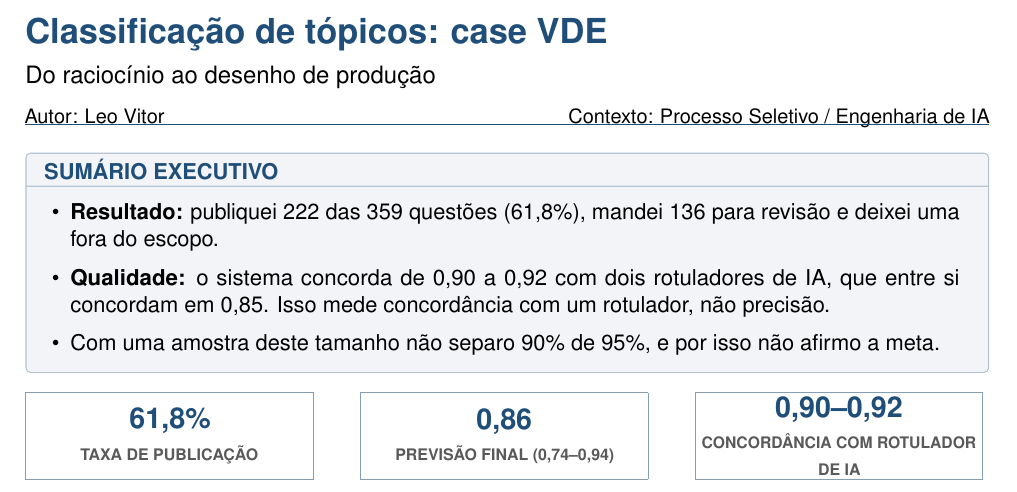
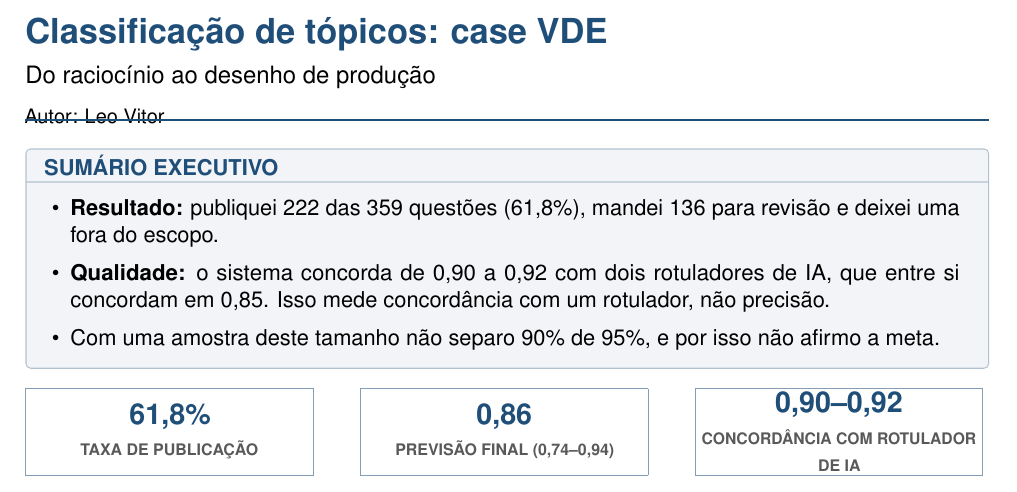
Before and after one commit to leo-vitor/case-vicio-classificacao-topicos, a LaTeX document (report/relatorio.tex): part of page 1 of 5, cut so that both start at the same text. Compiled offline with pdfLaTeX.

Commit message:
report: corrige contagem de paginas e simplifica cabecalho
- Compila 2x para o 'Página X de Y' resolver (lastpage): antes saia 'de ??'
- Cabecalho agora exibe apenas 'Autor: Leo Vitor'

```diff
--- a/report/relatorio.tex
+++ b/report/relatorio.tex
@@ -65,7 +67,7 @@
 \vspace{2pt}
 {\large Do raciocínio ao desenho de produção\par}
 \vspace{4pt}
-{\small Autor: Leo Vitor \hfill Contexto: Processo Seletivo / Engenharia de IA\par}
+{\small Autor: Leo Vitor\par}
 \vspace{-2pt}
 {\color{azul}\hrule height 0.8pt}
 \vspace{7pt}
```
Also changed, not shown: report/relatorio.pdf, report/relatorio.tex (2 more changed lines).
